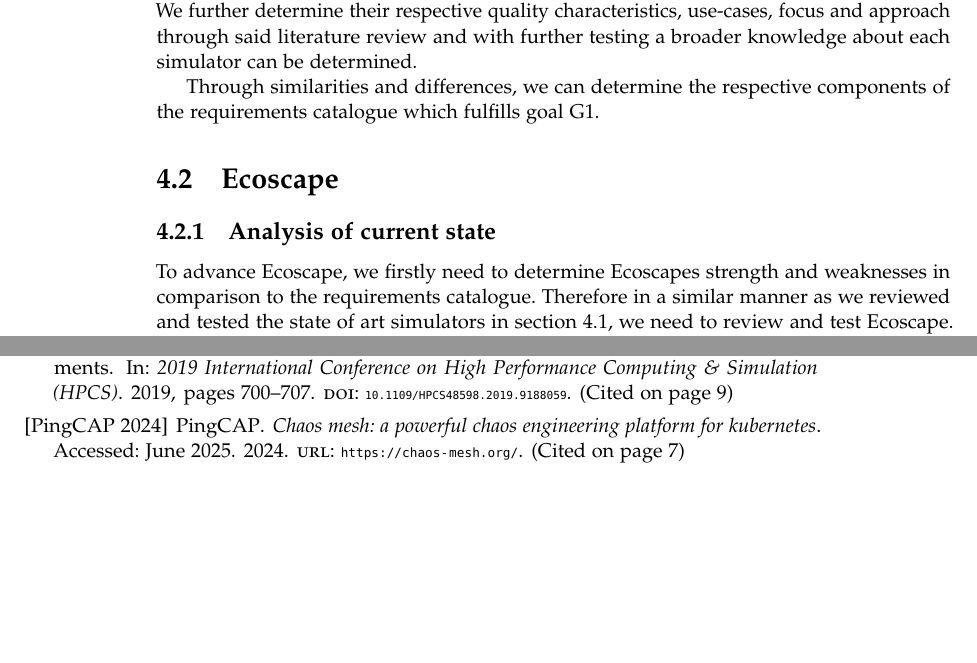
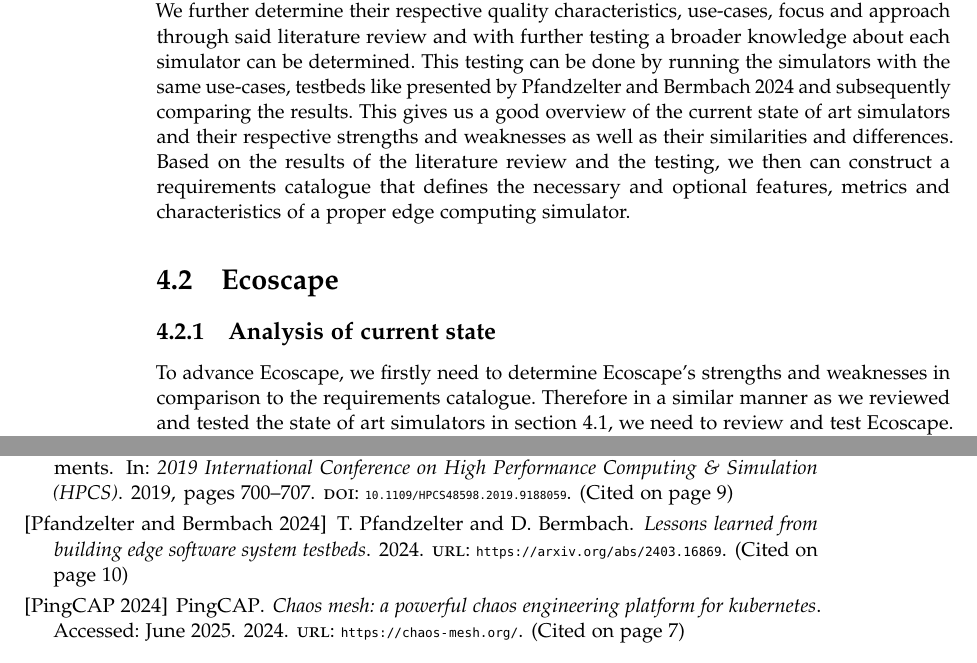
Before and after one commit to Niatsuna/master-thesis, a LaTeX thesis (writing/proposal/main.tex, which reads writing/proposal/chapter/04_approach.tex): two parts of pages 14 and 17 of 18, joined at a grey line, cut so that both start at the same text, the shorter picture padded with empty space. Compiled offline with pdfLaTeX; a missing font is replaced by an installed copy or a similar font; a LaTeX package or settings file that is missing is left out.

Commit message:
Fix typo and extend testing stage approach description

```diff
--- a/writing/proposal/chapter/04_approach.tex
+++ b/writing/proposal/chapter/04_approach.tex
@@ -18,12 +18,13 @@ There are for example pure edge computing simulators like EdgeSim++ [\cite{10612
 
 To have a common ground, we firstly use literature review to compute a list of simulators that we deem state of art based on the general consens of the edge computing landscape.
 We further determine their respective quality characteristics, use-cases, focus and approach through said literature review and with further testing a broader knowledge about each simulator can be determined.
-
-Through similarities and differences, we can determine the respective components of the requirements catalogue which fulfills goal G1.
+This testing can be done by running the simulators with the same use-cases, testbeds like presented by \cite{pfandzelter2024lessonslearnedbuildingedge} and subsequently comparing the results.
+This gives us a good overview of the current state of art simulators and their respective strengths and weaknesses as well as their similarities and differences.
+Based on the results of the literature review and the testing, we then can construct a requirements catalogue that defines the necessary and optional features, metrics and characteristics of a proper edge computing simulator.
 
 \section{Ecoscape}\label{approach:ecoscape}
 \subsection{Analysis of current state}\label{approach:ecoscape-current-state}
-To advance Ecoscape, we firstly need to determine Ecoscapes strength and weaknesses in comparison to the requirements catalogue.
+To advance Ecoscape, we firstly need to determine Ecoscape's strengths and weaknesses in comparison to the requirements catalogue.
 Therefore in a similar manner as we reviewed and tested the state of art simulators in section \ref{approach:state-of-art}, we need to review and test Ecoscape.
 We then can compare the resulting points with the catalogue to determine the set of requirements that Ecoscape currently meets and some where it underperforms.
 This gives us an agenda for the next step.
```
Also changed, not shown: writing/proposal/bibliography.bib (+10 -0 lines), writing/proposal/chapter/04_approach.tex (2 more changed lines).
